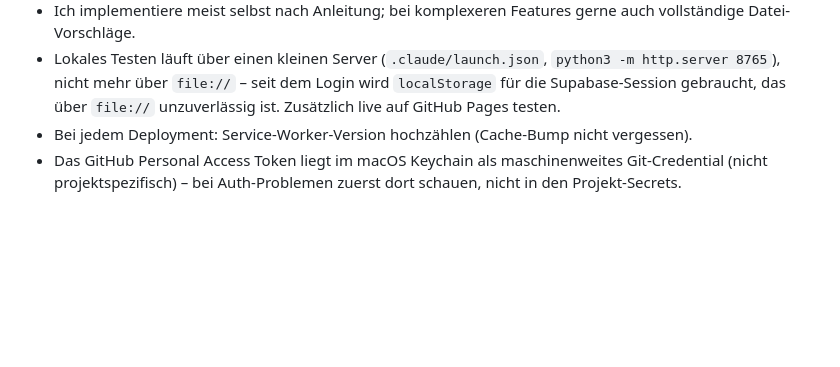
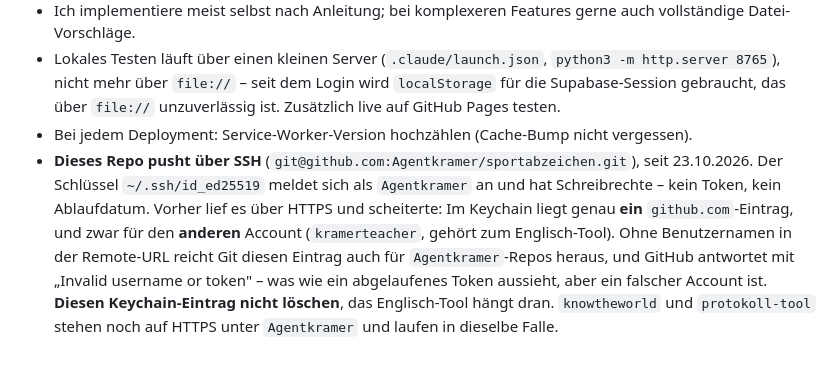
Before and after one commit to Agentkramer/sportabzeichen, a Markdown page: CLAUDE.md, the part around the change. GitHub-like rendering; blank space fills up the shorter version.

Commit message:
docs: dieses Repo pusht ueber SSH, nicht ueber das Token im Keychain
Der Punkt im Arbeitsstil sagte, bei Auth-Problemen zuerst im Keychain zu
schauen. Genau das hat in die Irre gefuehrt: Dort liegt zwar ein Token,
aber fuer den ANDEREN Account.

Der Hergang, damit er nicht noch einmal Zeit kostet: Die Remote-URL stand
auf https://github.com/Agentkramer/sportabzeichen.git, ohne Benutzernamen.
Der osxkeychain-Helper fragt dann nur nach dem Host und liefert den
einzigen vorhandenen github.com-Eintrag aus - und der gehoert
kramerteacher, also dem Account des Englisch-Tools. GitHub antwortet
darauf mit "Invalid username or token. Password authentication is not
supported", was wie ein abgelaufenes Token aussieht. Es war aber der
falsche Account: das Token ist gueltig, der Lesezugriff auf das private
Englisch-Repo funktioniert damit weiterhin.

Deshalb steht jetzt ausdruecklich dabei, dass dieser Keychain-Eintrag
NICHT geloescht werden darf.

Geloest ueber SSH statt ueber ein neues Token: ssh -T git@github.com
meldet "Hi Agentkramer!", der Schluessel liegt also bereits auf dem
Account, dem dieses Repo gehoert. Kein Ablaufdatum, keine Kollision im
Keychain, und derselbe Weg, den Kriegsgeschichte und statusboard schon
gehen. Ein feingranulares Token waere hier ohnehin der laengere Weg
gewesen: solche Token haengen an genau einem Resource Owner und
funktionieren nicht ueber Accountgrenzen hinweg.

Vermerkt ist auch, dass knowtheworld und protokoll-tool noch auf HTTPS
unter Agentkramer stehen und in dieselbe Falle laufen werden.

Co-Authored-By: Claude Opus 5 <noreply@anthropic.com>

```diff
--- a/CLAUDE.md
+++ b/CLAUDE.md
@@ -370,6 +370,15 @@ diesen Abschnitt hier.
   unzuverlässig ist. Zusätzlich live auf GitHub Pages testen.
 - Bei jedem Deployment: Service-Worker-Version hochzählen (Cache-Bump nicht
   vergessen).
-- Das GitHub Personal Access Token liegt im macOS Keychain als
-  maschinenweites Git-Credential (nicht projektspezifisch) – bei
-  Auth-Problemen zuerst dort schauen, nicht in den Projekt-Secrets.
+- **Dieses Repo pusht über SSH** (`git@github.com:Agentkramer/sportabzeichen.git`),
+  seit 23.10.2026. Der Schlüssel `~/.ssh/id_ed25519` meldet sich als
+  `Agentkramer` an und hat Schreibrechte – kein Token, kein Ablaufdatum.
+  Vorher lief es über HTTPS und scheiterte: Im Keychain liegt genau **ein**
+  `github.com`-Eintrag, und zwar für den **anderen** Account
+  (`kramerteacher`, gehört zum Englisch-Tool). Ohne Benutzernamen in der
+  Remote-URL reicht Git diesen Eintrag auch für `Agentkramer`-Repos
+  heraus, und GitHub antwortet mit „Invalid username or token" – was wie
+  ein abgelaufenes Token aussieht, aber ein falscher Account ist.
+  **Diesen Keychain-Eintrag nicht löschen**, das Englisch-Tool hängt dran.
+  `knowtheworld` und `protokoll-tool` stehen noch auf HTTPS unter
+  `Agentkramer` und laufen in dieselbe Falle.
```
